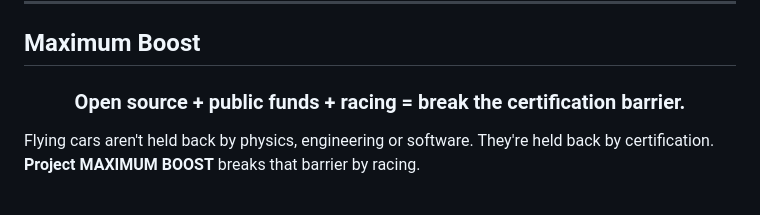
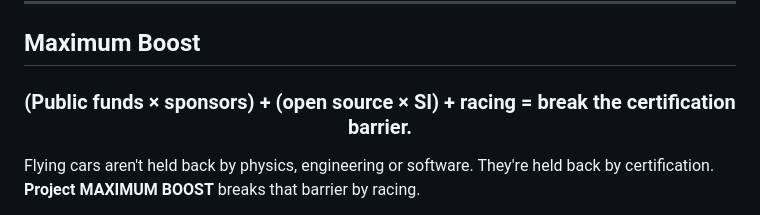
Before and after one commit to projectmaximumboost/x1skyracer, a Markdown page: README.md, the part around the change. Rendered like a GitHub page.

Commit message:
README: formula with multipliers

```diff
--- a/README.md
+++ b/README.md
@@ -29,7 +29,7 @@
 
 ## Maximum Boost
 
-<h3 align="center">Open source + public funds + racing = break the certification barrier.</h3>
+<h3 align="center">(Public funds × sponsors) + (open source × SI) + racing = break the certification barrier.</h3>
 
 Flying cars aren't held back by physics, engineering or software. They're held back by certification. **Project MAXIMUM BOOST** breaks that barrier by racing.
 
```
